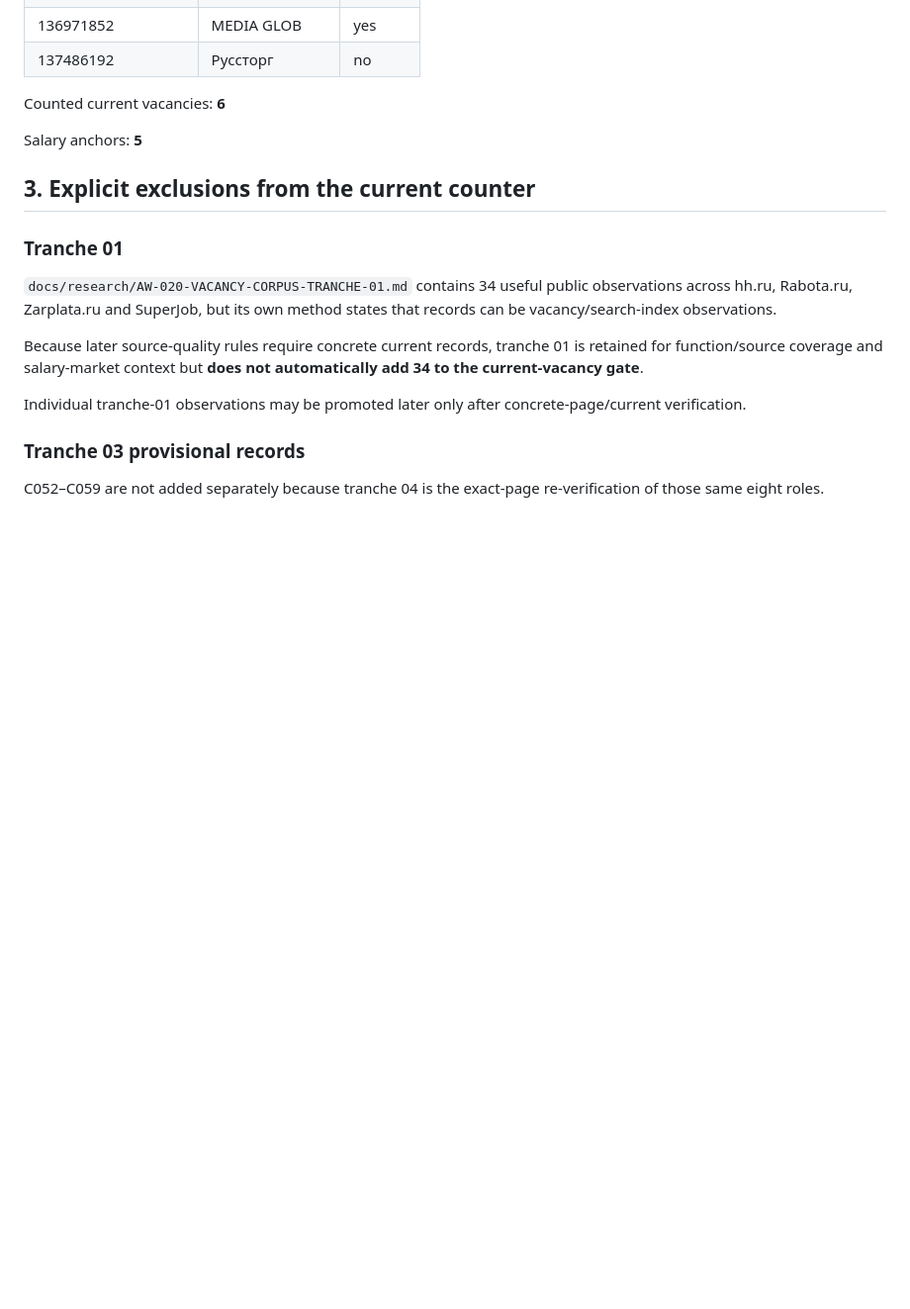
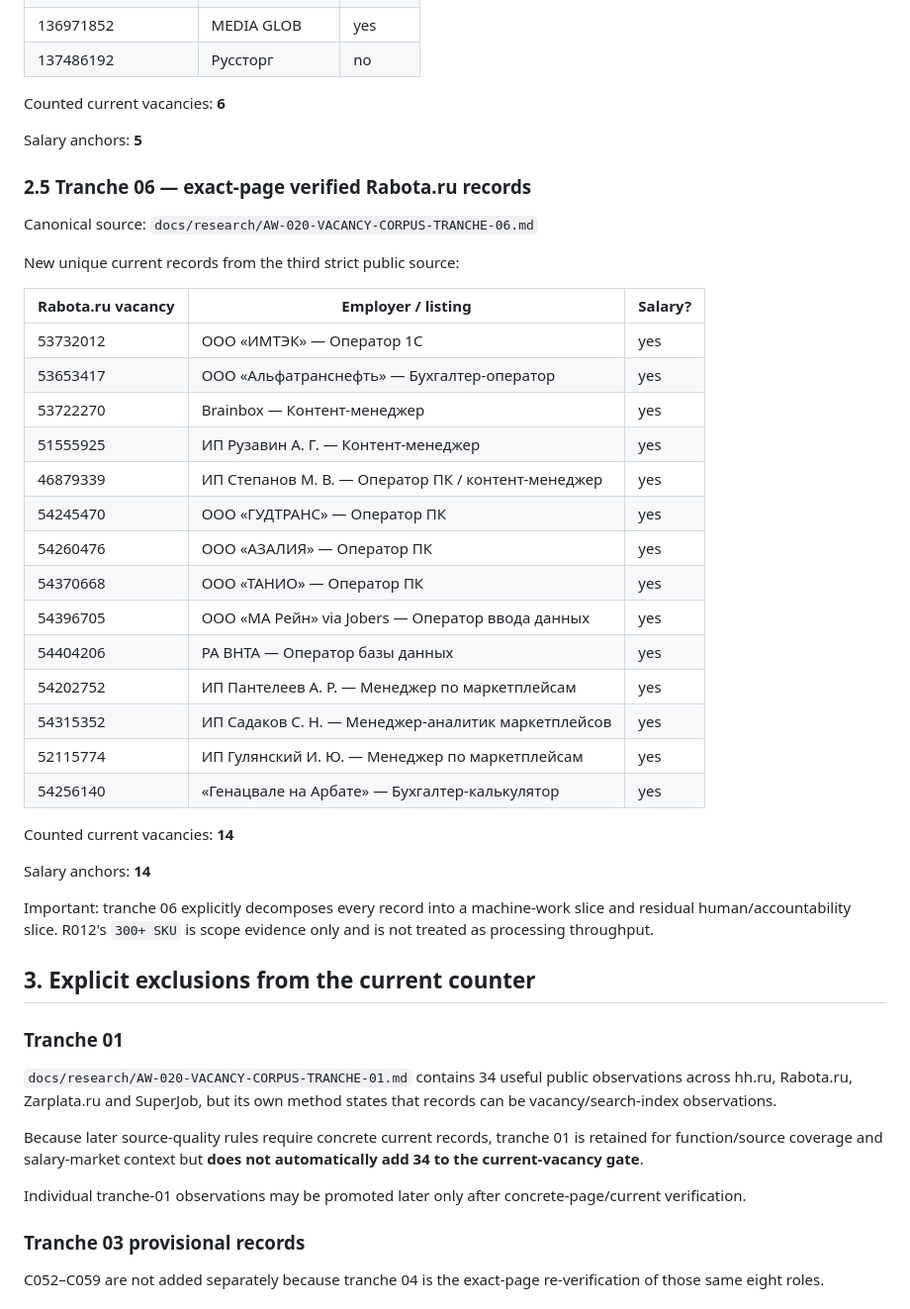
Before and after one commit to arvectum2/arvectum-work, a Markdown page: docs/research/AW-020-CURRENT-CORPUS-LEDGER.md, the part around one of its changes. Shown at 99% size. Rendered like a GitHub page; blank space fills up the shorter version.

Commit message:
AW-020: promote Rabota exact records into corpus ledger

```diff
--- a/docs/research/AW-020-CURRENT-CORPUS-LEDGER.md
+++ b/docs/research/AW-020-CURRENT-CORPUS-LEDGER.md
@@ -113,6 +113,36 @@ Counted current vacancies: **6**
 
 Salary anchors: **5**
 
+### 2.5 Tranche 06 — exact-page verified Rabota.ru records
+
+Canonical source:
+`docs/research/AW-020-VACANCY-CORPUS-TRANCHE-06.md`
+
+New unique current records from the third strict public source:
+
+| Rabota.ru vacancy | Employer / listing | Salary? |
+|---|---|---|
+| 53732012 | ООО «ИМТЭК» — Оператор 1С | yes |
+| 53653417 | ООО «Альфатранснефть» — Бухгалтер-оператор | yes |
+| 53722270 | Brainbox — Контент-менеджер | yes |
+| 51555925 | ИП Рузавин А. Г. — Контент-менеджер | yes |
+| 46879339 | ИП Степанов М. В. — Оператор ПК / контент-менеджер | yes |
+| 54245470 | ООО «ГУДТРАНС» — Оператор ПК | yes |
+| 54260476 | ООО «АЗАЛИЯ» — Оператор ПК | yes |
+| 54370668 | ООО «ТАНИО» — Оператор ПК | yes |
+| 54396705 | ООО «МА Рейн» via Jobers — Оператор ввода данных | yes |
+| 54404206 | РА ВНТА — Оператор базы данных | yes |
+| 54202752 | ИП Пантелеев А. Р. — Менеджер по маркетплейсам | yes |
+| 54315352 | ИП Садаков С. Н. — Менеджер-аналитик маркетплейсов | yes |
+| 52115774 | ИП Гулянский И. Ю. — Менеджер по маркетплейсам | yes |
+| 54256140 | «Генацвале на Арбате» — Бухгалтер-калькулятор | yes |
+
+Counted current vacancies: **14**
+
+Salary anchors: **14**
+
+Important: tranche 06 explicitly decomposes every record into a machine-work slice and residual human/accountability slice. R012's `300+ SKU` is scope evidence only and is not treated as processing throughput.
+
 ## 3. Explicit exclusions from the current counter
 
 ### Tranche 01
```
Also changed, not shown: other parts of docs/research/AW-020-CURRENT-CORPUS-LEDGER.md (+9 -9 lines).
